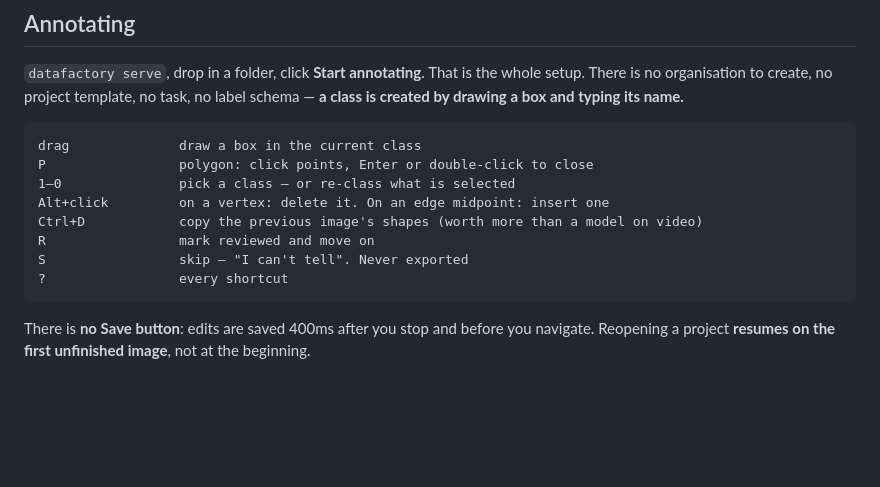
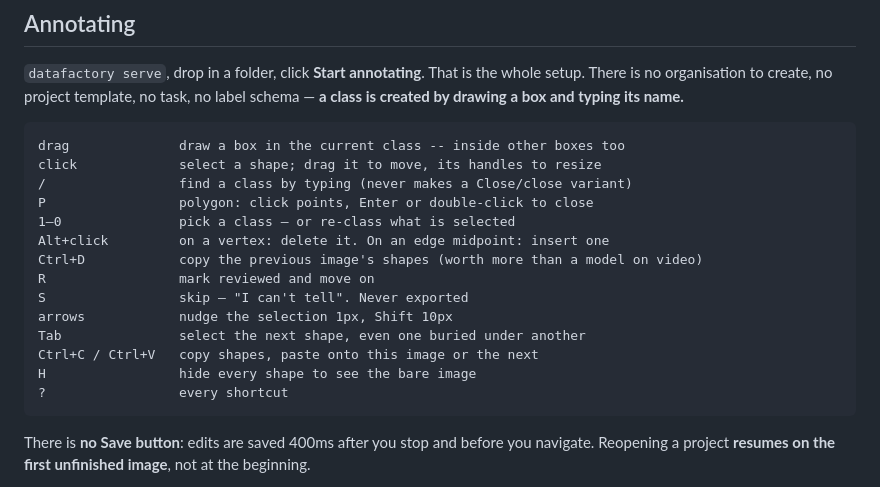
Before and after one commit to shivpratapsinghpanwar/EasyAnnotate, a Markdown page: README.md, the part around the change. Rendered like a GitHub page; blank space fills up the shorter version.

````diff
--- a/README.md
+++ b/README.md
@@ -123,13 +123,19 @@ whole setup. There is no organisation to create, no project template, no task,
 no label schema — **a class is created by drawing a box and typing its name.**
 
 ```
-drag              draw a box in the current class
+drag              draw a box in the current class -- inside other boxes too
+click             select a shape; drag it to move, its handles to resize
+/                 find a class by typing (never makes a Close/close variant)
 P                 polygon: click points, Enter or double-click to close
 1–0               pick a class — or re-class what is selected
 Alt+click         on a vertex: delete it. On an edge midpoint: insert one
 Ctrl+D            copy the previous image's shapes (worth more than a model on video)
 R                 mark reviewed and move on
 S                 skip — "I can't tell". Never exported
+arrows            nudge the selection 1px, Shift 10px
+Tab               select the next shape, even one buried under another
+Ctrl+C / Ctrl+V   copy shapes, paste onto this image or the next
+H                 hide every shape to see the bare image
 ?                 every shortcut
 ```
 
````
Also changed, not shown: CLAUDE.md (+2 -2 lines), docs/ROADMAP.md (+7 -1 lines).
